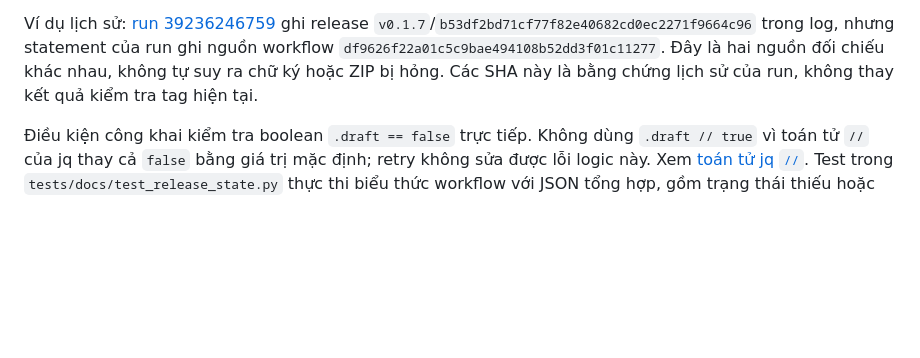
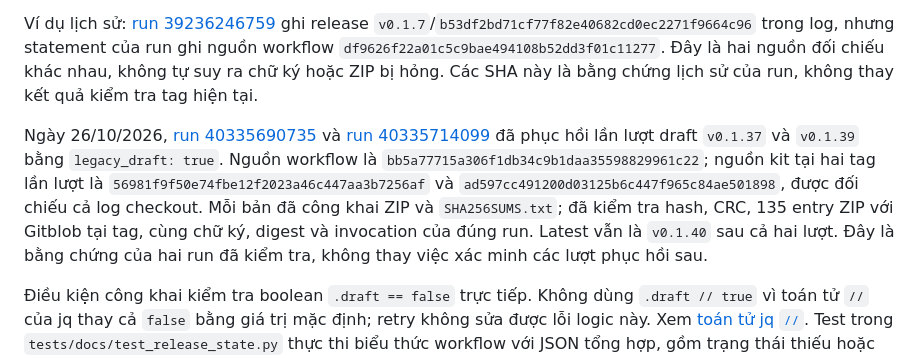
Before and after one commit to MinhThang1009/vlu-reference-kit, a Markdown page: docs/releasing.md, the part around the change. Rendered like a GitHub page; blank space fills up the shorter version.

Commit message:
docs: record verified draft recoveries (#93)

```diff
--- a/docs/releasing.md
+++ b/docs/releasing.md
@@ -191,6 +191,17 @@ nhưng statement của run ghi nguồn workflow `df9626f22a01c5c9bae494108b52dd3
 Đây là hai nguồn đối chiếu khác nhau, không tự suy ra chữ ký hoặc ZIP bị hỏng.
 Các SHA này là bằng chứng lịch sử của run, không thay kết quả kiểm tra tag hiện tại.
 
+Ngày 26/10/2026, [run 40335690735](https://github.com/MinhThang1009/vlu-reference-kit/actions/runs/40335690735)
+và [run 40335714099](https://github.com/MinhThang1009/vlu-reference-kit/actions/runs/40335714099)
+đã phục hồi lần lượt draft `v0.1.37` và `v0.1.39` bằng `legacy_draft: true`.
+Nguồn workflow là `bb5a77715a306f1db34c9b1daa35598829961c22`; nguồn kit tại hai tag
+lần lượt là `56981f9f50e74fbe12f2023a46c447aa3b7256af` và
+`ad597cc491200d03125b6c447f965c84ae501898`, được đối chiếu cả log checkout.
+Mỗi bản đã công khai ZIP và `SHA256SUMS.txt`; đã kiểm tra hash, CRC, 135 entry
+ZIP với Gitblob tại tag, cùng chữ ký, digest và invocation của đúng run.
+Latest vẫn là `v0.1.40` sau cả hai lượt. Đây là bằng chứng của hai run đã kiểm
+tra, không thay việc xác minh các lượt phục hồi sau.
+
 Điều kiện công khai kiểm tra boolean `.draft == false` trực tiếp. Không dùng
 `.draft // true` vì toán tử `//` của jq thay cả `false` bằng giá trị mặc định;
 retry không sửa được lỗi logic này. Xem [toán tử jq `//`](https://jqlang.org/manual/#alternative-operator).
```
